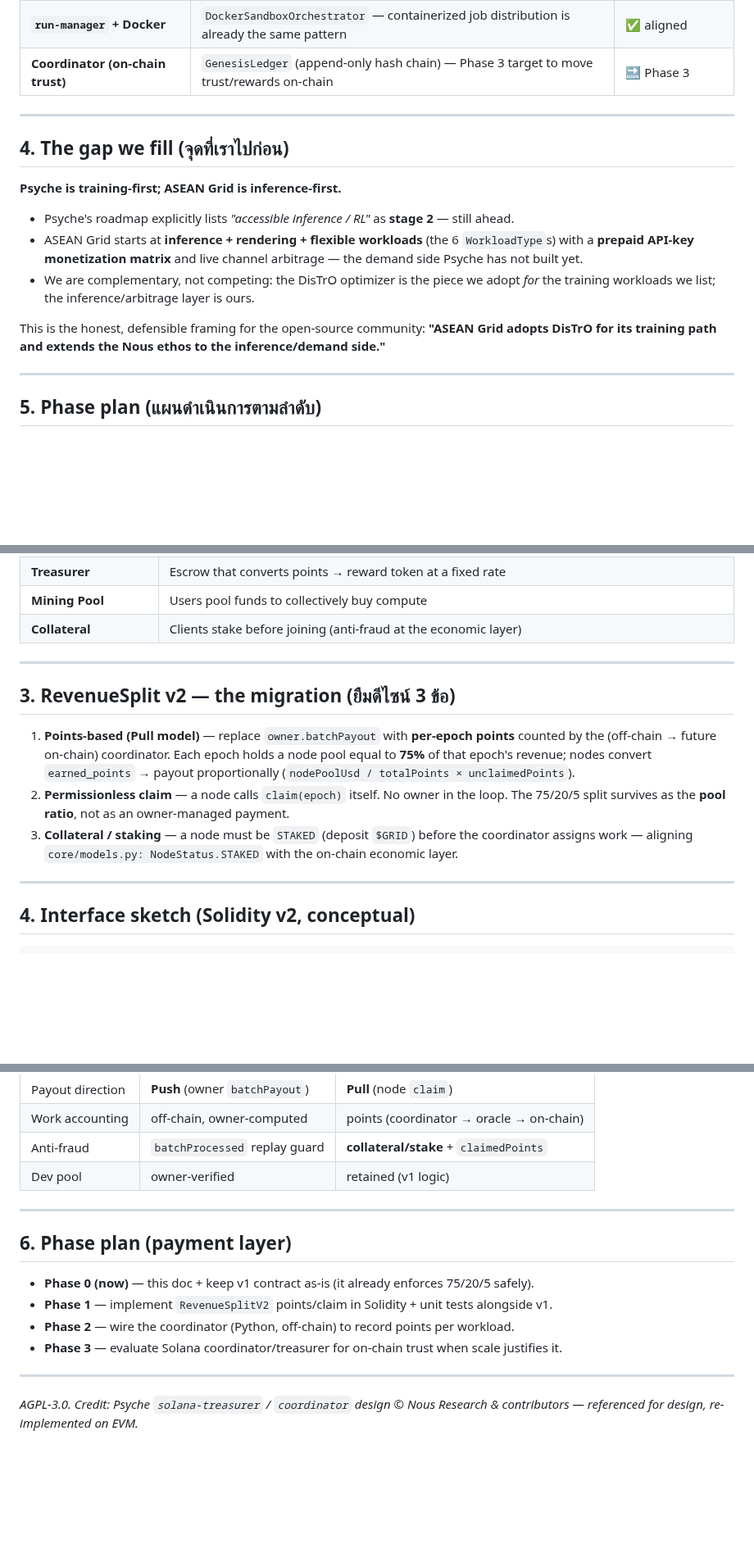
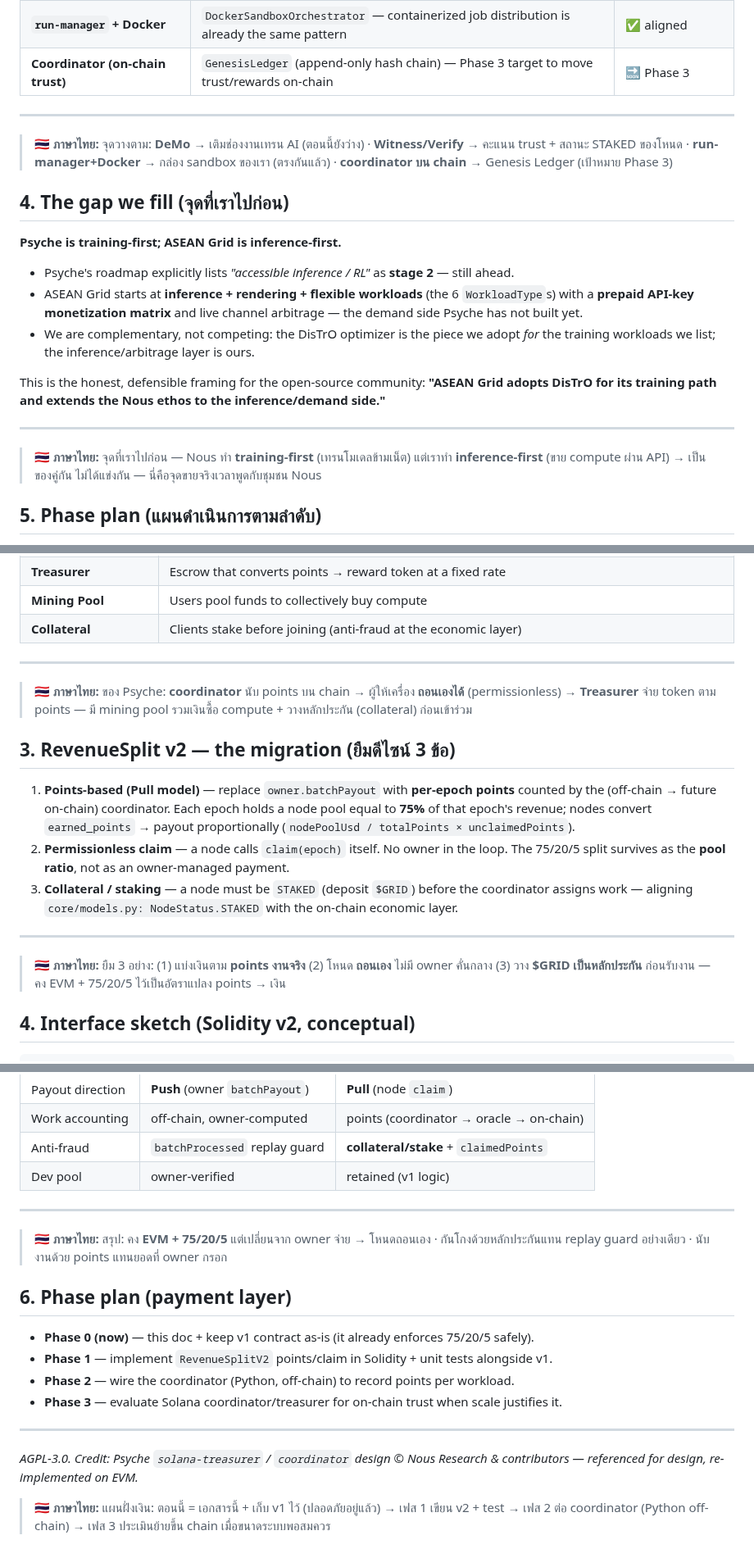
Before and after one commit to Chanan1363/Asean-compute-yield-optimizer, a Markdown page: docs/NOUS_ALIGNMENT.md, 3 parts joined by grey strips. Shown at 82% size. Drawn GitHub-style; blank space fills up the shorter version.

Commit message:
docs: NOUS_ALIGNMENT — add TH summary under every section (EN stays primary, TH below)

```diff
--- a/docs/NOUS_ALIGNMENT.md
+++ b/docs/NOUS_ALIGNMENT.md
@@ -49,6 +53,8 @@
 
 ---
 
+> 🇹🇭 **ภาษาไทย:** จุดวางตาม: **DeMo** → เติมช่องงานเทรน AI (ตอนนี้ยังว่าง) · **Witness/Verify** → คะแนน trust + สถานะ STAKED ของโหนด · **run-manager+Docker** → กล่อง sandbox ของเรา (ตรงกันแล้ว) · **coordinator บน chain** → Genesis Ledger (เป้าหมาย Phase 3)
+
 ## 4. The gap we fill (จุดที่เราไปก่อน)
 
 **Psyche is training-first; ASEAN Grid is inference-first.**
@@ -60,6 +66,8 @@
 This is the honest, defensible framing for the open-source community: **"ASEAN Grid adopts DisTrO for its training path and extends the Nous ethos to the inference/demand side."**
 
 ---
+
+> 🇹🇭 **ภาษาไทย:** จุดที่เราไปก่อน — Nous ทำ **training-first** (เทรนโมเดลข้ามเน็ต) แต่เราทำ **inference-first** (ขาย compute ผ่าน API) → เป็นของคู่กัน ไม่ได้แข่งกัน — นี่คือจุดขายจริงเวลาพูดกับชุมชน Nous
 
 ## 5. Phase plan (แผนดำเนินการตามลำดับ)
 
@@ -111,6 +123,8 @@ correctly — the exact trust assumption Psyche eliminates.
 | **Collateral** | Clients stake before joining (anti-fraud at the economic layer) |
 
 ---
+
+> 🇹🇭 **ภาษาไทย:** ของ Psyche: **coordinator** นับ points บน chain → ผู้ให้เครื่อง **ถอนเองได้** (permissionless) → **Treasurer** จ่าย token ตาม points — มี mining pool รวมเงินซื้อ compute + วางหลักประกัน (collateral) ก่อนเข้าร่วม
 
 ## 3. RevenueSplit v2 — the migration (ยืมดีไซน์ 3 ข้อ)
 
@@ -125,6 +139,8 @@ correctly — the exact trust assumption Psyche eliminates.
    on-chain economic layer.
 
 ---
+
+> 🇹🇭 **ภาษาไทย:** ยืม 3 อย่าง: (1) แบ่งเงินตาม **points งานจริง** (2) โหนด **ถอนเอง** ไม่มี owner คั่นกลาง (3) วาง **$GRID เป็นหลักประกัน** ก่อนรับงาน — คง EVM + 75/20/5 ไว้เป็นอัตราแปลง points → เงิน
 
 ## 4. Interface sketch (Solidity v2, conceptual)
 
@@ -185,6 +203,8 @@ contract RevenueSplitV2 {
 
 ---
 
+> 🇹🇭 **ภาษาไทย:** สรุป: คง **EVM + 75/20/5** แต่เปลี่ยนจาก owner จ่าย → โหนดถอนเอง · กันโกงด้วยหลักประกันแทน replay guard อย่างเดียว · นับงานด้วย points แทนยอดที่ owner กรอก
+
 ## 6. Phase plan (payment layer)
 
 - **Phase 0 (now)** — this doc + keep v1 contract as-is (it already enforces 75/20/5 safely).
@@ -195,3 +215,5 @@ contract RevenueSplitV2 {
 ---
 
 *AGPL-3.0. Credit: Psyche `solana-treasurer` / `coordinator` design © Nous Research & contributors — referenced for design, re-implemented on EVM.*
+
+> 🇹🇭 **ภาษาไทย:** แผนฝั่งเงิน: ตอนนี้ = เอกสารนี้ + เก็บ v1 ไว้ (ปลอดภัยอยู่แล้ว) → เฟส 1 เขียน v2 + test → เฟส 2 ต่อ coordinator (Python off-chain) → เฟส 3 ประเมินย้ายขึ้น chain เมื่อขนาดระบบพอสมควร
```
Also changed, not shown: other parts of docs/NOUS_ALIGNMENT.md (+10 -0 lines).
